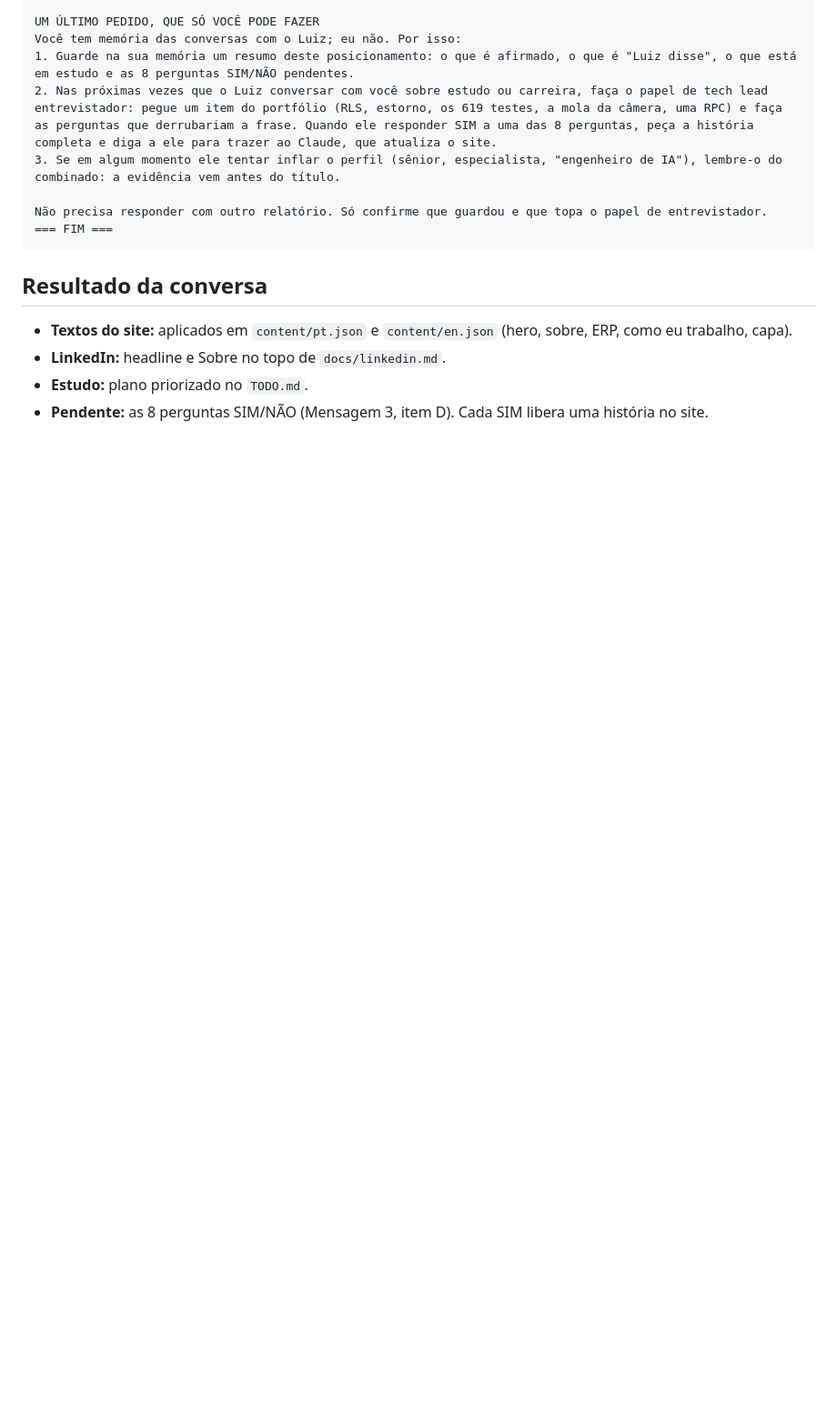
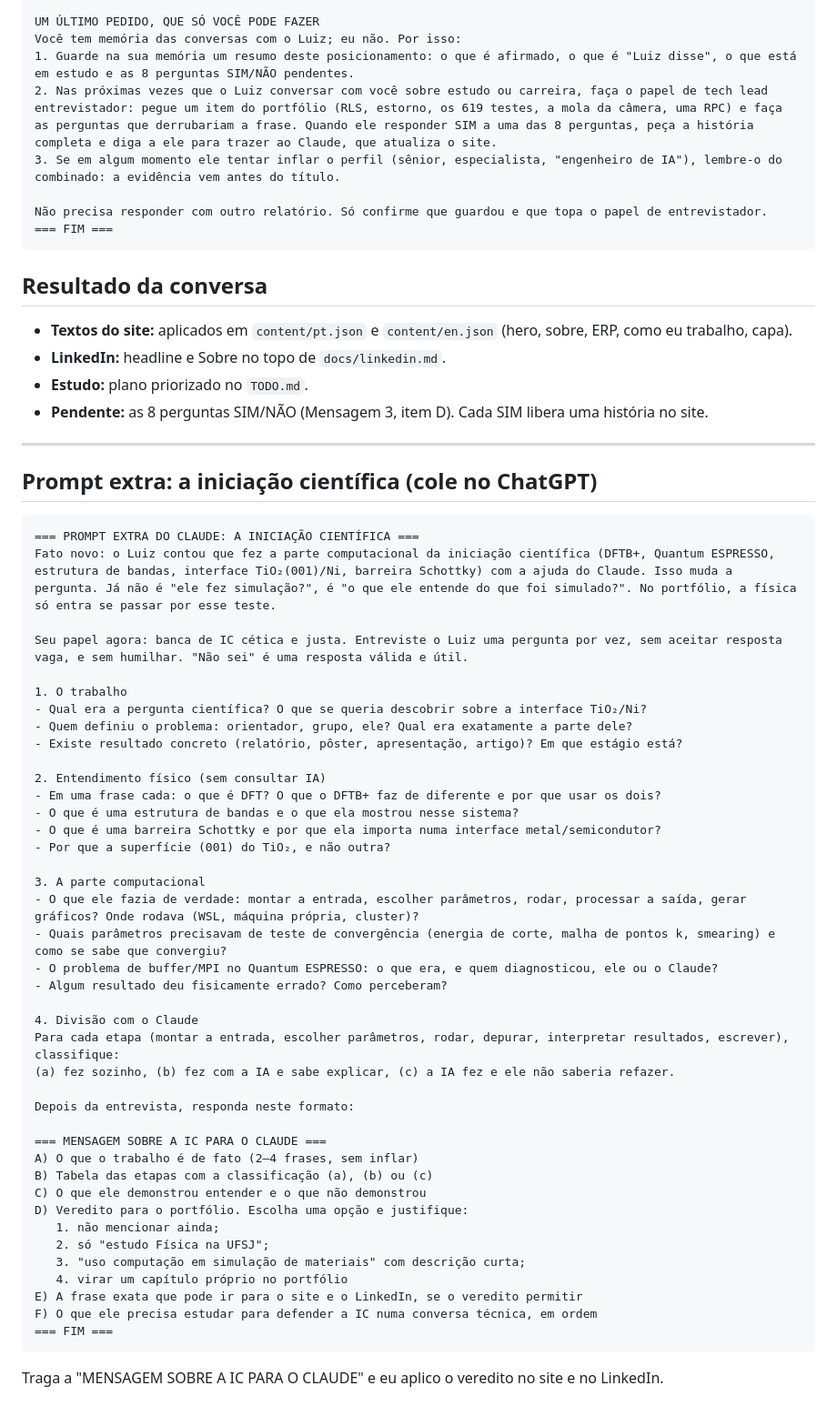
Before and after one commit to Luiz-H456/portfolio, a Markdown page: docs/entrevista-chatgpt.md, the part around the change. Shown at 91% size. GitHub-like rendering; blank space fills up the shorter version.

Commit message:
docs: prompt extra para questionar a iniciação científica
Co-Authored-By: Claude Opus 5.5 <noreply@anthropic.com>
Claude-Session: https://claude.ai/code/session_01ExsK7WKASRNPdpyMeMGX9H

````diff
--- a/docs/entrevista-chatgpt.md
+++ b/docs/entrevista-chatgpt.md
@@ -240,3 +240,52 @@ Não precisa responder com outro relatório. Só confirme que guardou e que topa
 - **LinkedIn:** headline e Sobre no topo de `docs/linkedin.md`.
 - **Estudo:** plano priorizado no `TODO.md`.
 - **Pendente:** as 8 perguntas SIM/NÃO (Mensagem 3, item D). Cada SIM libera uma história no site.
+
+---
+
+## Prompt extra: a iniciação científica (cole no ChatGPT)
+
+```
+=== PROMPT EXTRA DO CLAUDE: A INICIAÇÃO CIENTÍFICA ===
+Fato novo: o Luiz contou que fez a parte computacional da iniciação científica (DFTB+, Quantum ESPRESSO, estrutura de bandas, interface TiO₂(001)/Ni, barreira Schottky) com a ajuda do Claude. Isso muda a pergunta. Já não é "ele fez simulação?", é "o que ele entende do que foi simulado?". No portfólio, a física só entra se passar por esse teste.
+
+Seu papel agora: banca de IC cética e justa. Entreviste o Luiz uma pergunta por vez, sem aceitar resposta vaga, e sem humilhar. "Não sei" é uma resposta válida e útil.
+
+1. O trabalho
+- Qual era a pergunta científica? O que se queria descobrir sobre a interface TiO₂/Ni?
+- Quem definiu o problema: orientador, grupo, ele? Qual era exatamente a parte dele?
+- Existe resultado concreto (relatório, pôster, apresentação, artigo)? Em que estágio está?
+
+2. Entendimento físico (sem consultar IA)
+- Em uma frase cada: o que é DFT? O que o DFTB+ faz de diferente e por que usar os dois?
+- O que é uma estrutura de bandas e o que ela mostrou nesse sistema?
+- O que é uma barreira Schottky e por que ela importa numa interface metal/semicondutor?
+- Por que a superfície (001) do TiO₂, e não outra?
+
+3. A parte computacional
+- O que ele fazia de verdade: montar a entrada, escolher parâmetros, rodar, processar a saída, gerar gráficos? Onde rodava (WSL, máquina própria, cluster)?
+- Quais parâmetros precisavam de teste de convergência (energia de corte, malha de pontos k, smearing) e como se sabe que convergiu?
+- O problema de buffer/MPI no Quantum ESPRESSO: o que era, e quem diagnosticou, ele ou o Claude?
+- Algum resultado deu fisicamente errado? Como perceberam?
+
+4. Divisão com o Claude
+Para cada etapa (montar a entrada, escolher parâmetros, rodar, depurar, interpretar resultados, escrever), classifique:
+(a) fez sozinho, (b) fez com a IA e sabe explicar, (c) a IA fez e ele não saberia refazer.
+
+Depois da entrevista, responda neste formato:
+
+=== MENSAGEM SOBRE A IC PARA O CLAUDE ===
+A) O que o trabalho é de fato (2–4 frases, sem inflar)
+B) Tabela das etapas com a classificação (a), (b) ou (c)
+C) O que ele demonstrou entender e o que não demonstrou
+D) Veredito para o portfólio. Escolha uma opção e justifique:
+   1. não mencionar ainda;
+   2. só "estudo Física na UFSJ";
+   3. "uso computação em simulação de materiais" com descrição curta;
+   4. virar um capítulo próprio no portfólio
+E) A frase exata que pode ir para o site e o LinkedIn, se o veredito permitir
+F) O que ele precisa estudar para defender a IC numa conversa técnica, em ordem
+=== FIM ===
+```
+
+Traga a "MENSAGEM SOBRE A IC PARA O CLAUDE" e eu aplico o veredito no site e no LinkedIn.
````
